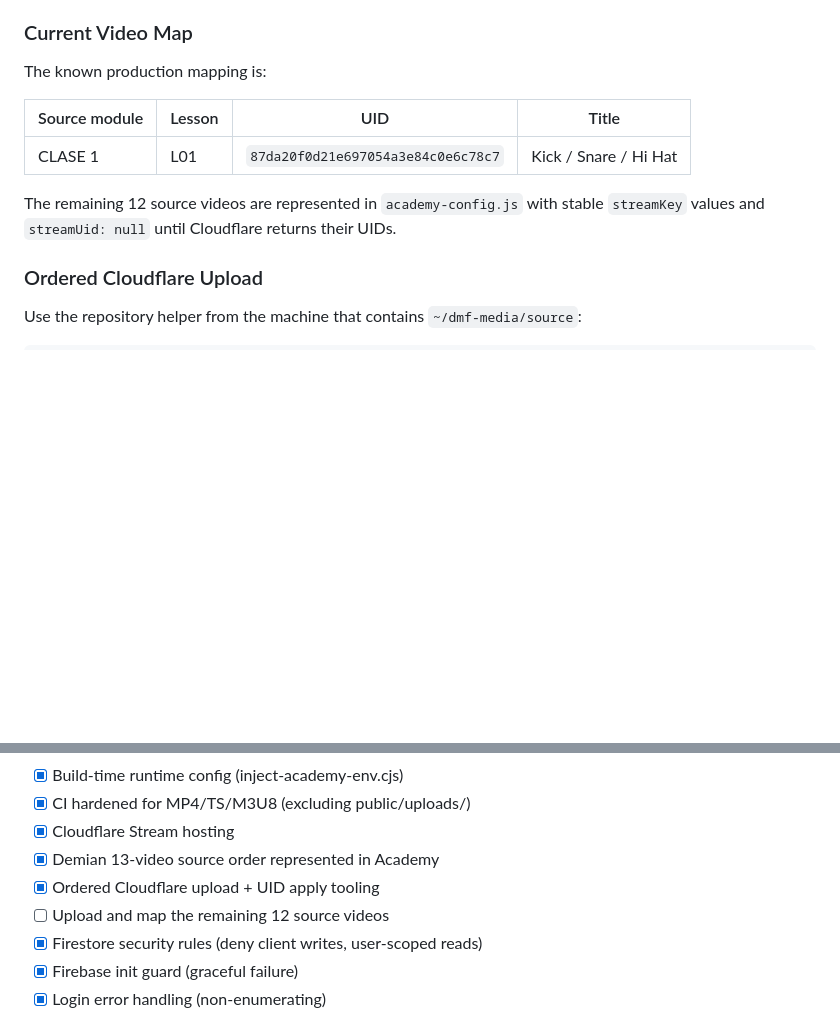
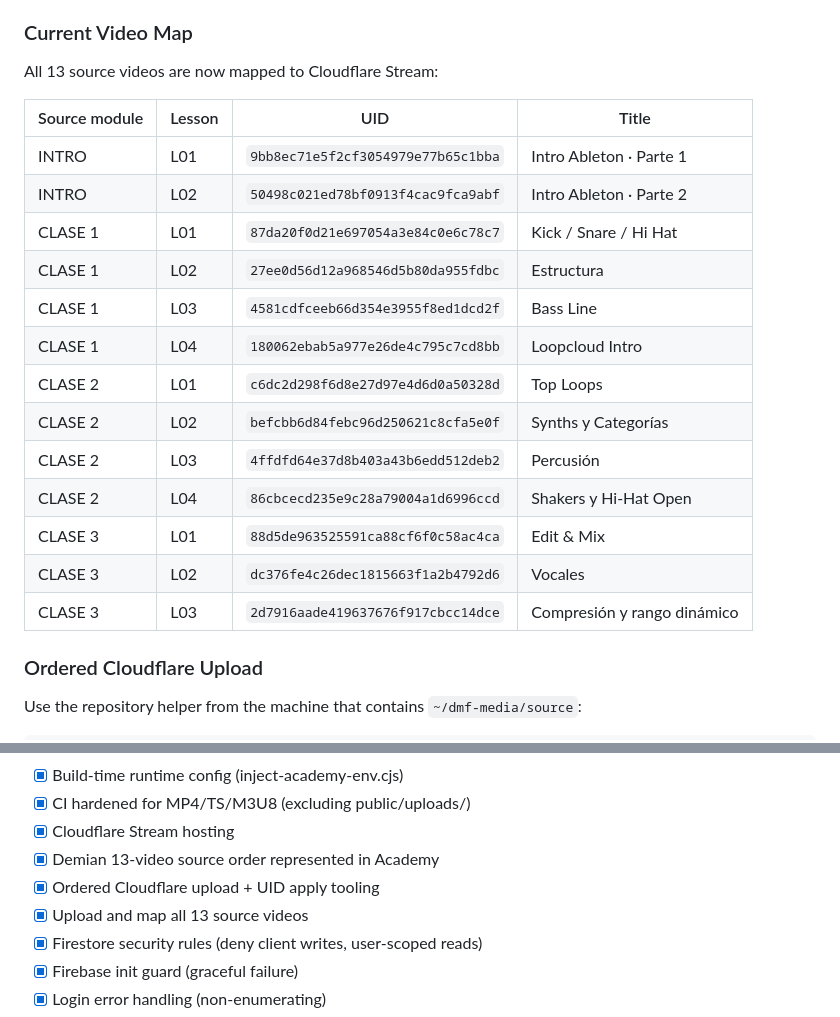
Before and after one commit to leoncanales23/dmf, a Markdown page: docs/DMF_ACADEMY_V1.md, 2 parts joined by grey strips. Rendered like a GitHub page; blank space fills up the shorter version.

Commit message:
docs: record complete 13-video Stream map

```diff
--- a/docs/DMF_ACADEMY_V1.md
+++ b/docs/DMF_ACADEMY_V1.md
@@ -131,13 +131,23 @@ request is made, `loadSource()` / `video.src` is never called.
 
 ### Current Video Map
 
-The known production mapping is:
+All 13 source videos are now mapped to Cloudflare Stream:
 
 | Source module | Lesson | UID | Title |
 |---------------|--------|-----|-------|
+| INTRO | L01 | `9bb8ec71e5f2cf3054979e77b65c1bba` | Intro Ableton · Parte 1 |
+| INTRO | L02 | `50498c021ed78bf0913f4cac9fca9abf` | Intro Ableton · Parte 2 |
 | CLASE 1 | L01 | `87da20f0d21e697054a3e84c0e6c78c7` | Kick / Snare / Hi Hat |
-
-The remaining 12 source videos are represented in `academy-config.js` with stable `streamKey` values and `streamUid: null` until Cloudflare returns their UIDs.
+| CLASE 1 | L02 | `27ee0d56d12a968546d5b80da955fdbc` | Estructura |
+| CLASE 1 | L03 | `4581cdfceeb66d354e3955f8ed1dcd2f` | Bass Line |
+| CLASE 1 | L04 | `180062ebab5a977e26de4c795c7cd8bb` | Loopcloud Intro |
+| CLASE 2 | L01 | `c6dc2d298f6d8e27d97e4d6d0a50328d` | Top Loops |
+| CLASE 2 | L02 | `befcbb6d84febc96d250621c8cfa5e0f` | Synths y Categorías |
+| CLASE 2 | L03 | `4ffdfd64e37d8b403a43b6edd512deb2` | Percusión |
+| CLASE 2 | L04 | `86cbcecd235e9c28a79004a1d6996ccd` | Shakers y Hi-Hat Open |
+| CLASE 3 | L01 | `88d5de963525591ca88cf6f0c58ac4ca` | Edit & Mix |
+| CLASE 3 | L02 | `dc376fe4c26dec1815663f1a2b4792d6` | Vocales |
+| CLASE 3 | L03 | `2d7916aade419637676f917cbcc14dce` | Compresión y rango dinámico |
 
 ### Ordered Cloudflare Upload
 
@@ -374,7 +384,7 @@ must be connected to payment webhooks (production gap).
 - [x] Cloudflare Stream hosting
 - [x] Demian 13-video source order represented in Academy
 - [x] Ordered Cloudflare upload + UID apply tooling
-- [ ] Upload and map the remaining 12 source videos
+- [x] Upload and map all 13 source videos
 - [x] Firestore security rules (deny client writes, user-scoped reads)
 - [x] Firebase init guard (graceful failure)
 - [x] Login error handling (non-enumerating)
```
